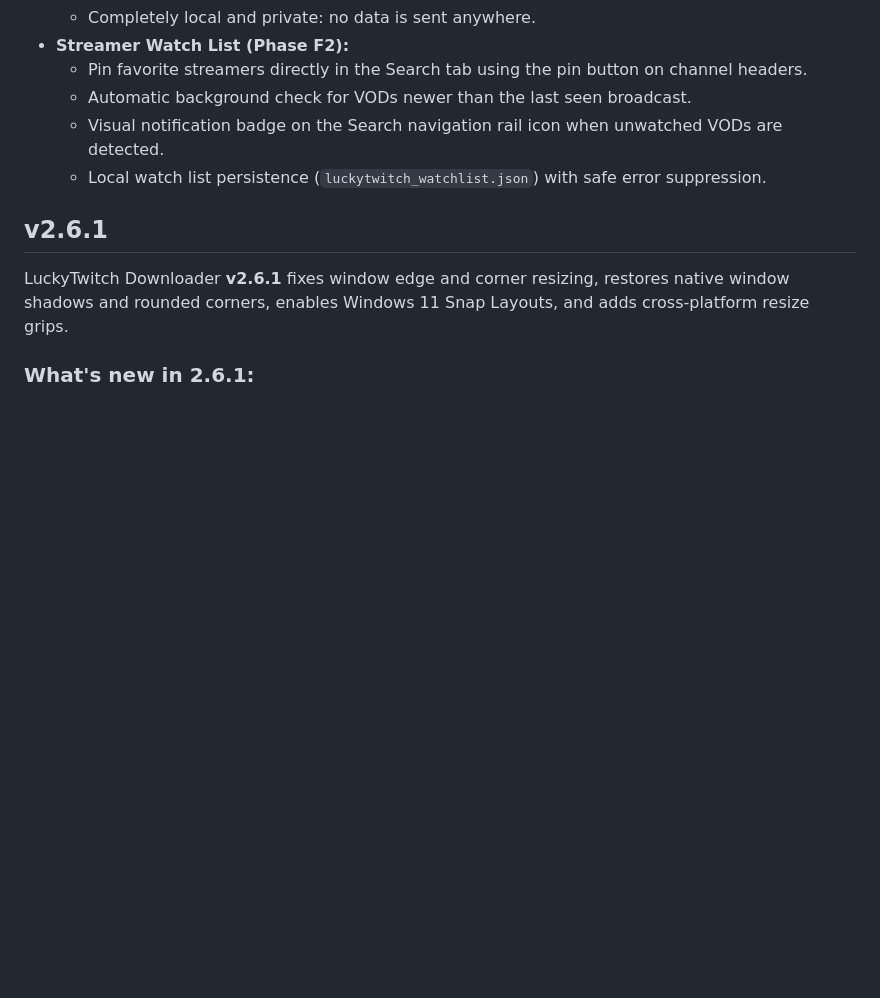
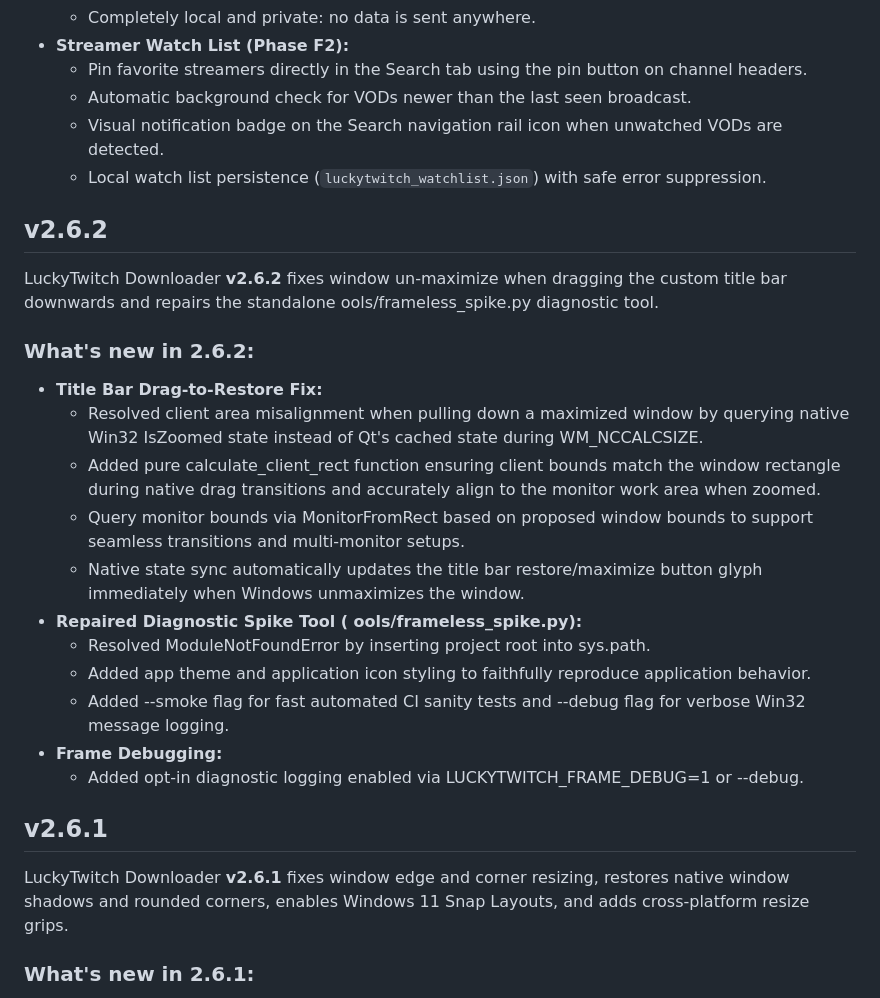
Before and after one commit to ImLuckyWiz/LuckyTwitchDownloader, a Markdown page: RELEASE_NOTES.md, the part around the change. Rendered like a GitHub page; blank space fills up the shorter version.

Commit message:
docs: include v2.6.2 release notes into master RELEASE_NOTES

```diff
--- a/RELEASE_NOTES.md
+++ b/RELEASE_NOTES.md
@@ -38,6 +38,23 @@ LuckyTwitch Downloader **v2.7.0** introduces local download history tracking and
   - Automatic background check for VODs newer than the last seen broadcast.
   - Visual notification badge on the Search navigation rail icon when unwatched VODs are detected.
   - Local watch list persistence (`luckytwitch_watchlist.json`) with safe error suppression.
+
+## v2.6.2
+
+LuckyTwitch Downloader **v2.6.2** fixes window un-maximize when dragging the custom title bar downwards and repairs the standalone 	ools/frameless_spike.py diagnostic tool.
+
+### What's new in 2.6.2:
+- **Title Bar Drag-to-Restore Fix:**
+  - Resolved client area misalignment when pulling down a maximized window by querying native Win32 IsZoomed state instead of Qt's cached state during WM_NCCALCSIZE.
+  - Added pure calculate_client_rect function ensuring client bounds match the window rectangle during native drag transitions and accurately align to the monitor work area when zoomed.
+  - Query monitor bounds via MonitorFromRect based on proposed window bounds to support seamless transitions and multi-monitor setups.
+  - Native state sync automatically updates the title bar restore/maximize button glyph immediately when Windows unmaximizes the window.
+- **Repaired Diagnostic Spike Tool (	ools/frameless_spike.py):**
+  - Resolved ModuleNotFoundError by inserting project root into sys.path.
+  - Added app theme and application icon styling to faithfully reproduce application behavior.
+  - Added --smoke flag for fast automated CI sanity tests and --debug flag for verbose Win32 message logging.
+- **Frame Debugging:**
+  - Added opt-in diagnostic logging enabled via LUCKYTWITCH_FRAME_DEBUG=1 or --debug.
 
 ## v2.6.1
 
```
